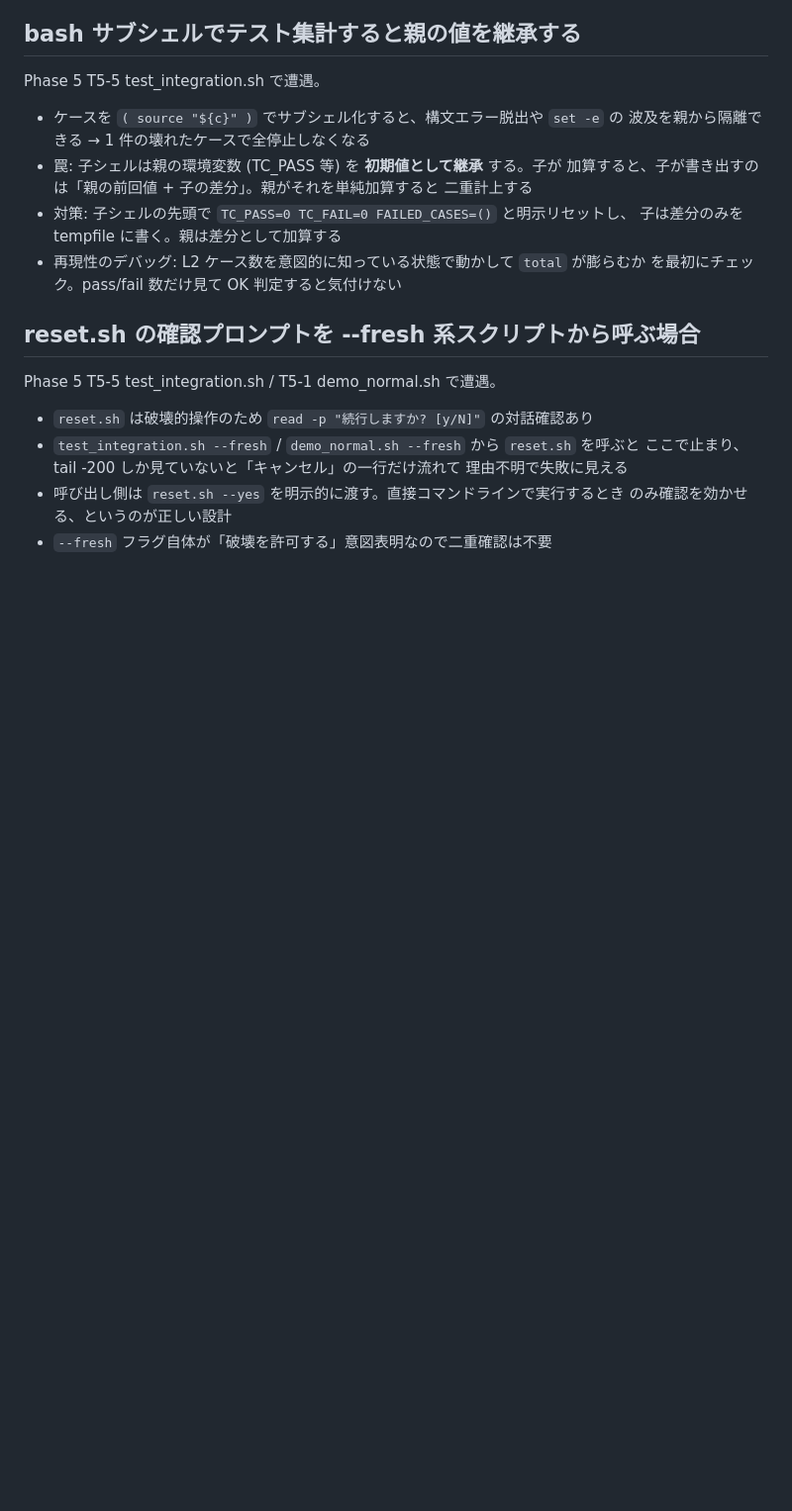
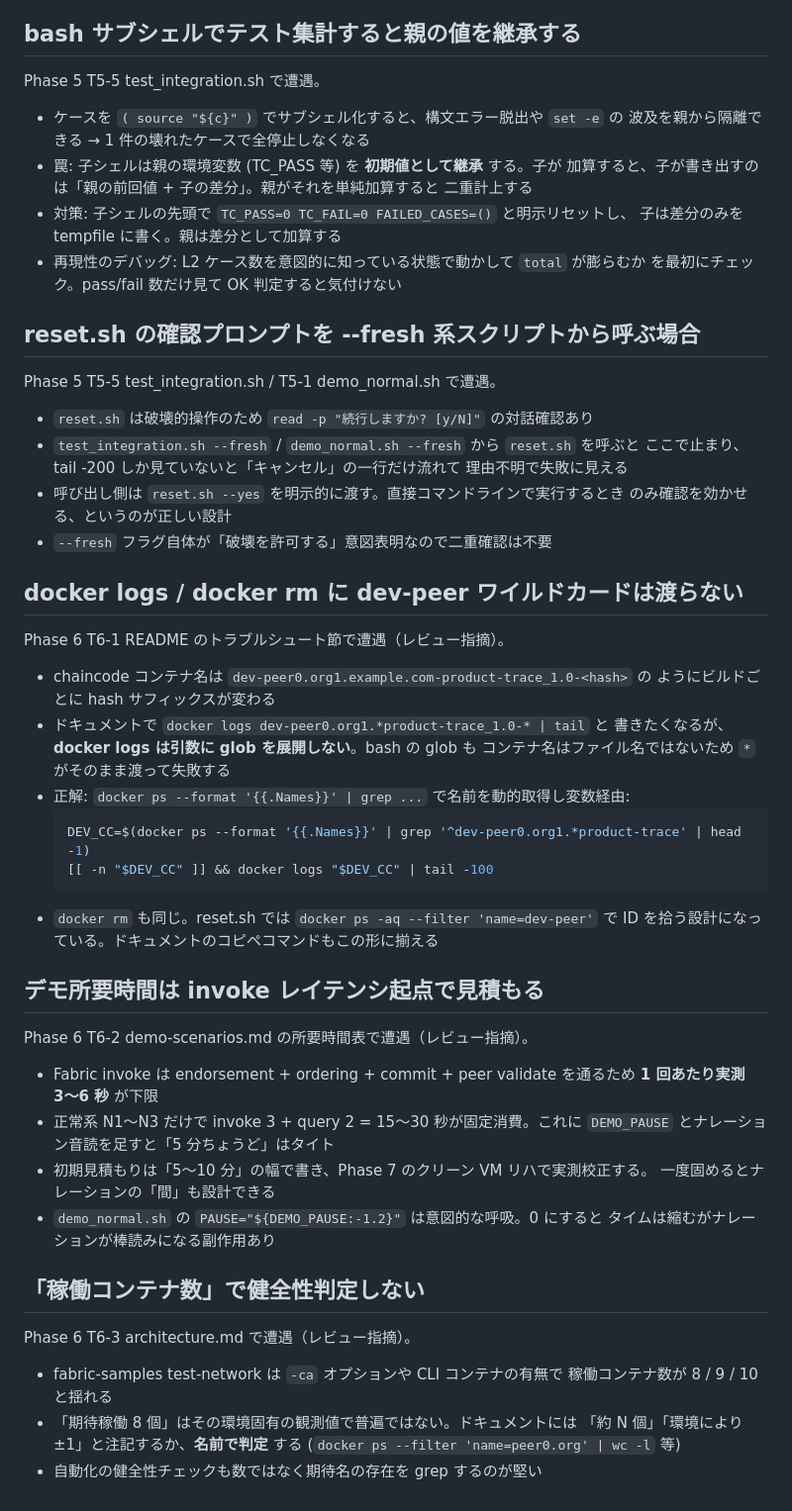
Before and after one commit to gghatano/hl-demo, a Markdown page: docs/fabric-pitfalls.md, the part around the change. Shown at 99% size. Rendered like a GitHub page; blank space fills up the shorter version.

Commit message:
docs(phase6): ナレッジ整理 - fabric-pitfalls 追記 + phase7 申し送り
fabric-pitfalls.md に Phase 6 レビューで浮かび上がった 3 節追加:
- docker logs / rm に dev-peer ワイルドカードは渡らない (docker ps 経由)
- デモ所要時間は invoke レイテンシ (3〜6秒/回) 起点で見積もる
- 「稼働コンテナ数」で健全性判定しない (名前 grep が堅い)

phase6-docs/tasks.md に Phase 7 申し送り節追加:
- 受入テストで README コピペ完走を最終確認
- デモ所要時間の実測校正タスク
- dev-peer 動的取得コマンドの実環境整合
- リカバリ保険 (T7-3) の素材候補: 録画対象 / スクショ必須 3 枚
- ドキュメント整合ルール: 業務語彙 + MSP ID 併記、E1 筋書き統一、
  スコープ外 30 秒ナレーション必須

Co-Authored-By: Claude Opus 4.6 (1M context) <noreply@anthropic.com>

````diff
--- a/docs/fabric-pitfalls.md
+++ b/docs/fabric-pitfalls.md
@@ -313,3 +313,44 @@ Phase 5 T5-5 test_integration.sh / T5-1 demo_normal.sh で遭遇。
 - 呼び出し側は `reset.sh --yes` を明示的に渡す。直接コマンドラインで実行するとき
   のみ確認を効かせる、というのが正しい設計
 - `--fresh` フラグ自体が「破壊を許可する」意図表明なので二重確認は不要
+
+## docker logs / docker rm に dev-peer ワイルドカードは渡らない
+
+Phase 6 T6-1 README のトラブルシュート節で遭遇（レビュー指摘）。
+
+- chaincode コンテナ名は `dev-peer0.org1.example.com-product-trace_1.0-<hash>` の
+  ようにビルドごとに hash サフィックスが変わる
+- ドキュメントで `docker logs dev-peer0.org1.*product-trace_1.0-* | tail` と
+  書きたくなるが、**docker logs は引数に glob を展開しない**。bash の glob も
+  コンテナ名はファイル名ではないため `*` がそのまま渡って失敗する
+- 正解: `docker ps --format '{{.Names}}' | grep ...` で名前を動的取得し変数経由:
+  ```bash
+  DEV_CC=$(docker ps --format '{{.Names}}' | grep '^dev-peer0.org1.*product-trace' | head -1)
+  [[ -n "$DEV_CC" ]] && docker logs "$DEV_CC" | tail -100
+  ```
+- `docker rm` も同じ。reset.sh では `docker ps -aq --filter 'name=dev-peer'` で
+  ID を拾う設計になっている。ドキュメントのコピペコマンドもこの形に揃える
+
+## デモ所要時間は invoke レイテンシ起点で見積もる
+
+Phase 6 T6-2 demo-scenarios.md の所要時間表で遭遇（レビュー指摘）。
+
+- Fabric invoke は endorsement + ordering + commit + peer validate を通るため
+  **1 回あたり実測 3〜6 秒** が下限
+- 正常系 N1〜N3 だけで invoke 3 + query 2 = 15〜30 秒が固定消費。これに
+  `DEMO_PAUSE` とナレーション音読を足すと「5 分ちょうど」はタイト
+- 初期見積もりは「5〜10 分」の幅で書き、Phase 7 のクリーン VM リハで実測校正する。
+  一度固めるとナレーションの「間」も設計できる
+- `demo_normal.sh` の `PAUSE="${DEMO_PAUSE:-1.2}"` は意図的な呼吸。0 にすると
+  タイムは縮むがナレーションが棒読みになる副作用あり
+
+## 「稼働コンテナ数」で健全性判定しない
+
+Phase 6 T6-3 architecture.md で遭遇（レビュー指摘）。
+
+- fabric-samples test-network は `-ca` オプションや CLI コンテナの有無で
+  稼働コンテナ数が 8 / 9 / 10 と揺れる
+- 「期待稼働 8 個」はその環境固有の観測値で普遍ではない。ドキュメントには
+  「約 N 個」「環境により ±1」と注記するか、**名前で判定** する
+  (`docker ps --filter 'name=peer0.org' | wc -l` 等)
+- 自動化の健全性チェックも数ではなく期待名の存在を grep するのが堅い
````
Also changed, not shown: 1 other file.
